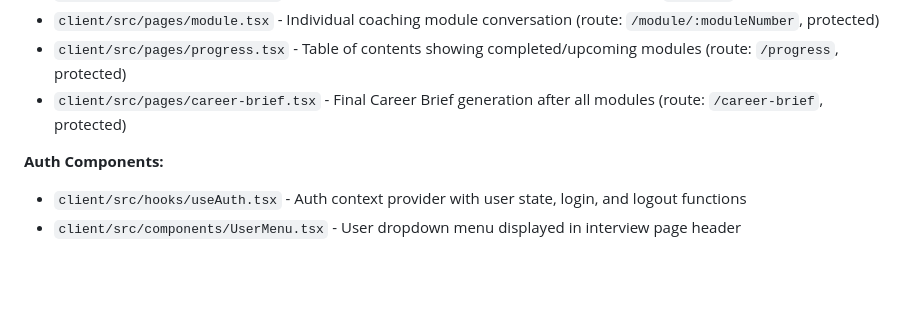
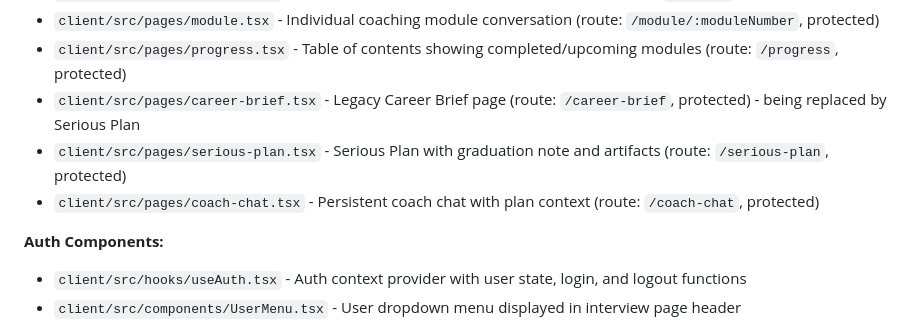
Before and after one commit to noahlevin/Serious-People, a Markdown page: replit.md, the part around one of its changes. Drawn GitHub-style; blank space fills up the shorter version.

```diff
--- a/replit.md
+++ b/replit.md
@@ -34,7 +35,9 @@ Preferred communication style: Simple, everyday language. Plain, direct, no corp
 - `client/src/pages/success.tsx` - Payment verification and redirect to modules (route: `/success`)
 - `client/src/pages/module.tsx` - Individual coaching module conversation (route: `/module/:moduleNumber`, protected)
 - `client/src/pages/progress.tsx` - Table of contents showing completed/upcoming modules (route: `/progress`, protected)
-- `client/src/pages/career-brief.tsx` - Final Career Brief generation after all modules (route: `/career-brief`, protected)
+- `client/src/pages/career-brief.tsx` - Legacy Career Brief page (route: `/career-brief`, protected) - being replaced by Serious Plan
+- `client/src/pages/serious-plan.tsx` - Serious Plan with graduation note and artifacts (route: `/serious-plan`, protected)
+- `client/src/pages/coach-chat.tsx` - Persistent coach chat with plan context (route: `/coach-chat`, protected)
 
 **Auth Components:**
 - `client/src/hooks/useAuth.tsx` - Auth context provider with user state, login, and logout functions
```
Also changed, not shown: other parts of replit.md (+15 -3 lines).
